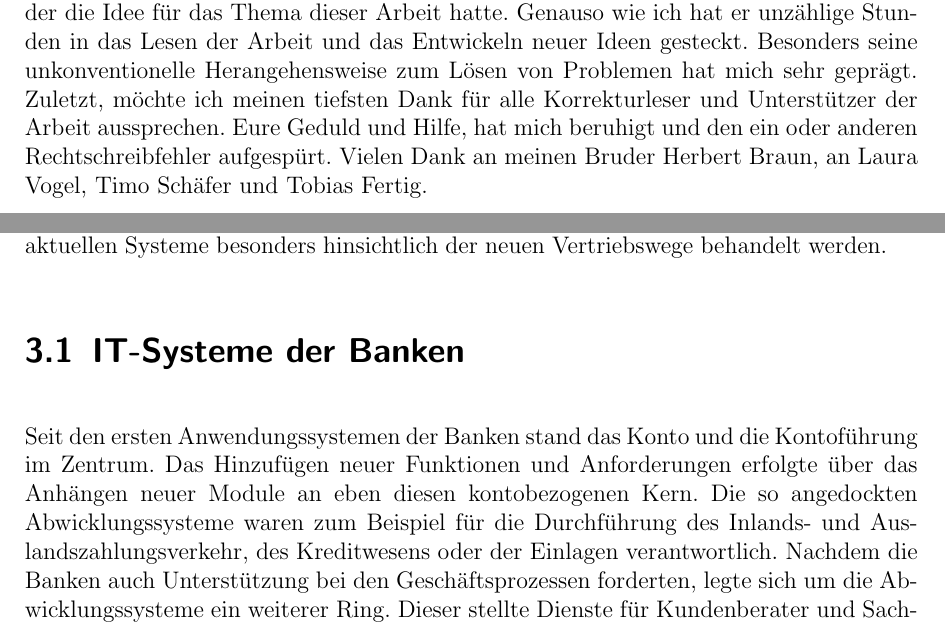
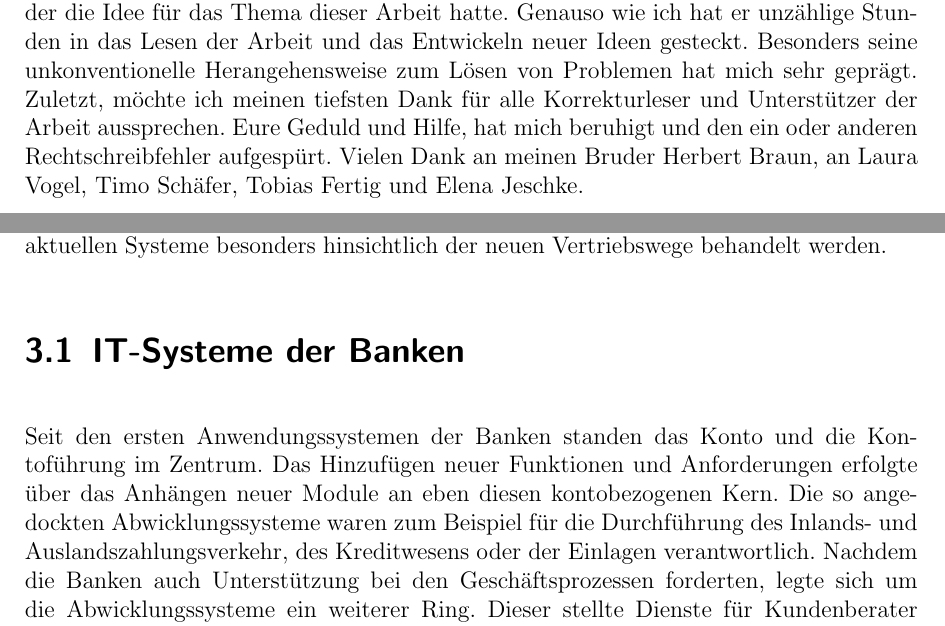
Before and after one commit to ChristianNorbertBraun/BachelorThesis, a LaTeX thesis (Ausarbeitung/thesis.tex): two parts of pages 5 and 17 of 87, joined at a grey line, cut so that both start at the same text. Compiled offline with pdfLaTeX; an older LaTeX class or package is replaced by its successor.

Commit message:
Add few more adaptions of laura

```diff
--- a/Ausarbeitung/thesis.tex
+++ b/Ausarbeitung/thesis.tex
@@ -218,7 +218,7 @@ The IT systems of banks are old and have grown over a long period of time. Since
 
 \chapter*{Danksagung}
 
-Das Anfertigen dieser Arbeit war zeitaufwendig und anstrengend. Ohne die Hilfe einiger guter Freunde und Bekannte wäre das nicht möglich gewesen. Ich möchte mich hier bei Herrn Professor Doktor Steffen Heinzl bedanken. Sein Interesse an der Arbeit und seine konstruktive Kritik waren motivierend und haben Lust am Schreiben gemacht. Besonderer Dank geht auch an Herrn Francis Pouatcha von der adorsys GmbH \& Co. KG, der die Idee für das Thema dieser Arbeit hatte. Genauso wie ich hat er unzählige Stunden in das Lesen der Arbeit und das Entwickeln neuer Ideen gesteckt. Besonders seine unkonventionelle Herangehensweise zum Lösen von Problemen hat mich sehr geprägt. Zuletzt, möchte ich meinen tiefsten Dank für alle Korrekturleser und Unterstützer der Arbeit aussprechen. Eure Geduld und Hilfe, hat mich beruhigt und den ein oder anderen Rechtschreibfehler aufgespürt. Vielen Dank an meinen Bruder Herbert Braun, an Laura Vogel, Timo Schäfer und Tobias Fertig.
+Das Anfertigen dieser Arbeit war zeitaufwendig und anstrengend. Ohne die Hilfe einiger guter Freunde und Bekannte wäre das nicht möglich gewesen. Ich möchte mich hier bei Herrn Professor Doktor Steffen Heinzl bedanken. Sein Interesse an der Arbeit und seine konstruktive Kritik waren motivierend und haben Lust am Schreiben gemacht. Besonderer Dank geht auch an Herrn Francis Pouatcha von der adorsys GmbH \& Co. KG, der die Idee für das Thema dieser Arbeit hatte. Genauso wie ich hat er unzählige Stunden in das Lesen der Arbeit und das Entwickeln neuer Ideen gesteckt. Besonders seine unkonventionelle Herangehensweise zum Lösen von Problemen hat mich sehr geprägt. Zuletzt, möchte ich meinen tiefsten Dank für alle Korrekturleser und Unterstützer der Arbeit aussprechen. Eure Geduld und Hilfe, hat mich beruhigt und den ein oder anderen Rechtschreibfehler aufgespürt. Vielen Dank an meinen Bruder Herbert Braun, an Laura Vogel, Timo Schäfer, Tobias Fertig und Elena Jeschke.
 
 
 \afterpage{\blankpage}
@@ -300,7 +300,7 @@ Wertpapierabwicklung unterstützten, bilden jetzt die Systeme der Banken nahezu
 \label{buchungssystem}
 
 \section{IT-Systeme der Banken}
-Seit den ersten Anwendungssystemen der Banken stand das Konto und die Kontoführung im Zentrum. Das Hinzufügen neuer Funktionen und Anforderungen erfolgte über das Anhängen neuer Module an eben diesen kontobezogenen Kern. Die so angedockten Abwicklungssysteme waren zum Beispiel für die Durchführung des Inlands- und Auslandszahlungsverkehr, des Kreditwesens oder der Einlagen verantwortlich. Nachdem die Banken auch Unterstützung bei den Geschäftsprozessen forderten, legte sich um die Abwicklungssysteme ein weiterer Ring. Dieser stellte Dienste für Kundenberater und Sachbearbeiter der Banken zur Verfügung \cite[18-20]{ITidF}\cite{SuPdIiB}. Diese Vorgehensweise führte zu einer Silo- oder auch Spartenarchitektur, die in Abbildung \ref{zwiebel} dargestellt wird. Systeme dieser Art wurden ursprünglich von den Banken selbst entwickelt. Die stark heterogenen Teilsysteme und die unentwirrbaren Abhängigkeiten zwischen ihnen stellten sich jedoch als nicht weiter tragbar und wartbar heraus \cite{bankEnzy}\cite{SuPdIiB}\cite[52]{ITidF}. Besserung versprach der Einsatz von hoch standardisierten Teilsystemen oder Gesamtbankenlösungen von Drittanbietern. Die Standardisierung erlaubt über Parameter eine eingeschränkte Anpassung der Systeme an die Bedürfnisse der Banken. So können die benötigten Systeme von unterschiedlichen Anbietern eingekauft und verbunden werden. Im Gegensatz dazu steht die Gesamtbankenlösung, die weiterhin versucht, allen Anforderungen und Funktionen einer Bank gerecht zu werden. Diese Art von Systemen ist aber aus ähnlichen Gründen, wie die ursprüngliche Anwendungsstruktur der Banken nicht besonders erfolgreich \cite[S. 56 ff.]{ITidF}.
+Seit den ersten Anwendungssystemen der Banken standen das Konto und die Kontoführung im Zentrum. Das Hinzufügen neuer Funktionen und Anforderungen erfolgte über das Anhängen neuer Module an eben diesen kontobezogenen Kern. Die so angedockten Abwicklungssysteme waren zum Beispiel für die Durchführung des Inlands- und Auslandszahlungsverkehr, des Kreditwesens oder der Einlagen verantwortlich. Nachdem die Banken auch Unterstützung bei den Geschäftsprozessen forderten, legte sich um die Abwicklungssysteme ein weiterer Ring. Dieser stellte Dienste für Kundenberater und Sachbearbeiter der Banken zur Verfügung \cite[18-20]{ITidF}\cite{SuPdIiB}. Diese Vorgehensweise führte zu einer Silo- oder auch Spartenarchitektur, die in Abbildung \ref{zwiebel} dargestellt wird. Systeme dieser Art wurden ursprünglich von den Banken selbst entwickelt. Die stark heterogenen Teilsysteme und die unentwirrbaren Abhängigkeiten zwischen ihnen stellten sich jedoch als nicht weiter tragbar und wartbar heraus \cite{bankEnzy}\cite{SuPdIiB}\cite[52]{ITidF}. Besserung versprach der Einsatz von hoch standardisierten Teilsystemen oder Gesamtbankenlösungen von Drittanbietern. Die Standardisierung erlaubt über Parameter eine eingeschränkte Anpassung der Systeme an die Bedürfnisse der Banken. So können die benötigten Systeme von unterschiedlichen Anbietern eingekauft und verbunden werden. Im Gegensatz dazu steht die Gesamtbankenlösung, die weiterhin versucht, allen Anforderungen und Funktionen einer Bank gerecht zu werden. Diese Art von Systemen ist aber aus ähnlichen Gründen, wie die ursprüngliche Anwendungsstruktur der Banken nicht besonders erfolgreich \cite[S. 56 ff.]{ITidF}.
 
 \begin{figure}
    \makebox[\textwidth]{\includegraphics[width=\paperwidth]{img/3/zwiebelstrktur.png}}
```
Also changed, not shown: Ausarbeitung/thesis.tex (2 more changed lines).
